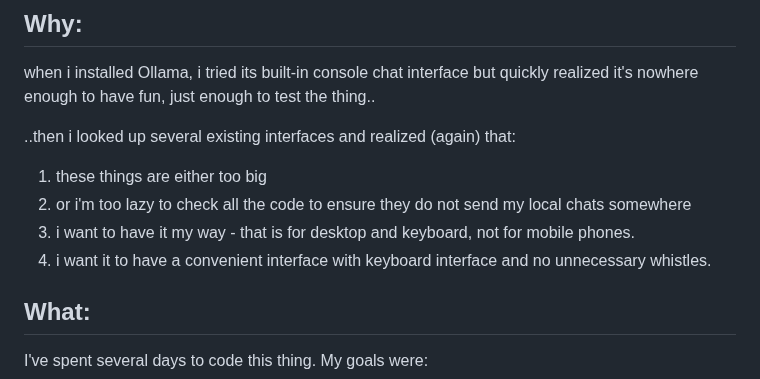
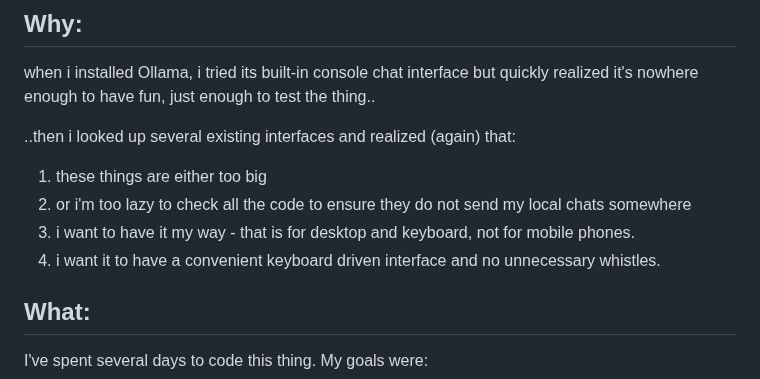
Before and after one commit to drazdra/ollama-chats, a Markdown page: README.md, the part around the change. GitHub-like rendering.

```diff
--- a/README.md
+++ b/README.md
@@ -16,7 +16,7 @@ when i installed Ollama, i tried its built-in console chat interface but quickly
 1. these things are either too big
 2. or i'm too lazy to check all the code to ensure they do not send my local chats somewhere
 3. i want to have it my way - that is for desktop and keyboard, not for mobile phones.
-4. i want it to have a convenient interface with keyboard interface and no unnecessary whistles.
+4. i want it to have a convenient keyboard driven interface and no unnecessary whistles.
 
 ## What:
 I've spent several days to code this thing. My goals were:
```
